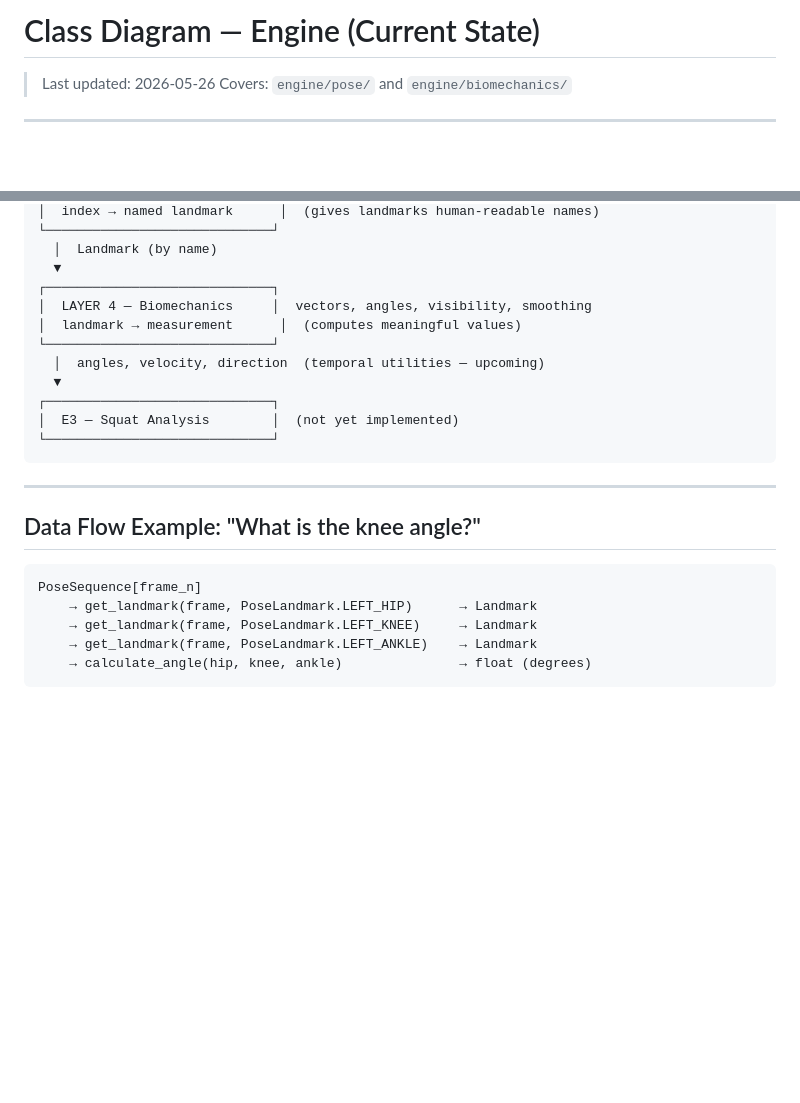
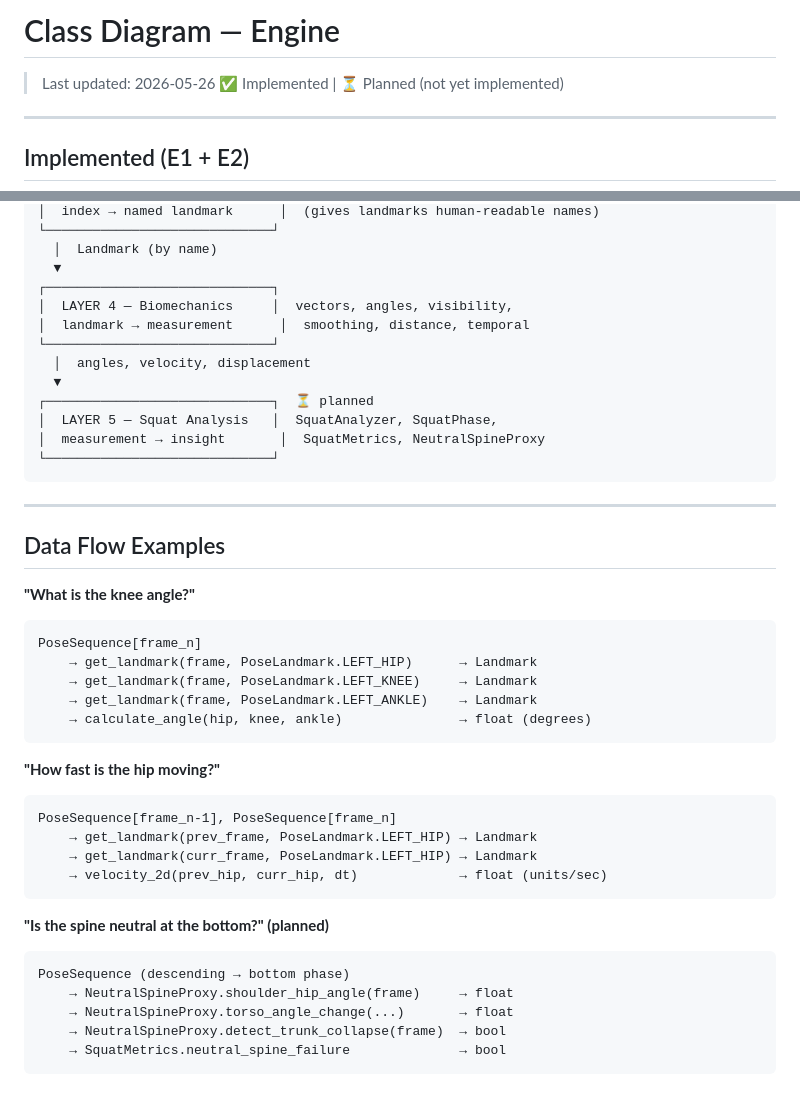
Before and after one commit to okregent/Injura, a Markdown page: docs/architecture/class-diagram.md, 2 parts joined by grey strips. Drawn GitHub-style; blank space fills up the shorter version.

````diff
--- a/docs/architecture/class-diagram.md
+++ b/docs/architecture/class-diagram.md
@@ -1,9 +1,11 @@
-# Class Diagram — Engine (Current State)
+# Class Diagram — Engine
 
 > Last updated: 2026-05-26
-> Covers: `engine/pose/` and `engine/biomechanics/`
+> ✅ Implemented | ⏳ Planned (not yet implemented)
 
 ---
+
+## Implemented (E1 + E2)
 
 ```mermaid
 classDiagram
@@ -170,20 +244,22 @@ VIDEO
   │  Landmark (by name)
   ▼
 ┌─────────────────────────────┐
-│  LAYER 4 — Biomechanics     │  vectors, angles, visibility, smoothing
-│  landmark → measurement      │  (computes meaningful values)
+│  LAYER 4 — Biomechanics     │  vectors, angles, visibility,
+│  landmark → measurement      │  smoothing, distance, temporal
 └─────────────────────────────┘
-  │  angles, velocity, direction  (temporal utilities — upcoming)
+  │  angles, velocity, displacement
   ▼
-┌─────────────────────────────┐
-│  E3 — Squat Analysis        │  (not yet implemented)
+┌─────────────────────────────┐  ⏳ planned
+│  LAYER 5 — Squat Analysis   │  SquatAnalyzer, SquatPhase,
+│  measurement → insight       │  SquatMetrics, NeutralSpineProxy
 └─────────────────────────────┘
 ```
 
 ---
 
-## Data Flow Example: "What is the knee angle?"
+## Data Flow Examples
 
+**"What is the knee angle?"**
 ```
 PoseSequence[frame_n]
     → get_landmark(frame, PoseLandmark.LEFT_HIP)      → Landmark
@@ -191,3 +267,20 @@ PoseSequence[frame_n]
     → get_landmark(frame, PoseLandmark.LEFT_ANKLE)    → Landmark
     → calculate_angle(hip, knee, ankle)               → float (degrees)
 ```
+
+**"How fast is the hip moving?"**
+```
+PoseSequence[frame_n-1], PoseSequence[frame_n]
+    → get_landmark(prev_frame, PoseLandmark.LEFT_HIP) → Landmark
+    → get_landmark(curr_frame, PoseLandmark.LEFT_HIP) → Landmark
+    → velocity_2d(prev_hip, curr_hip, dt)             → float (units/sec)
+```
+
+**"Is the spine neutral at the bottom?" (planned)**
+```
+PoseSequence (descending → bottom phase)
+    → NeutralSpineProxy.shoulder_hip_angle(frame)     → float
+    → NeutralSpineProxy.torso_angle_change(...)       → float
+    → NeutralSpineProxy.detect_trunk_collapse(frame)  → bool
+    → SquatMetrics.neutral_spine_failure              → bool
+```
````
Also changed, not shown: other parts of docs/architecture/class-diagram.md (+72 -0 lines).
